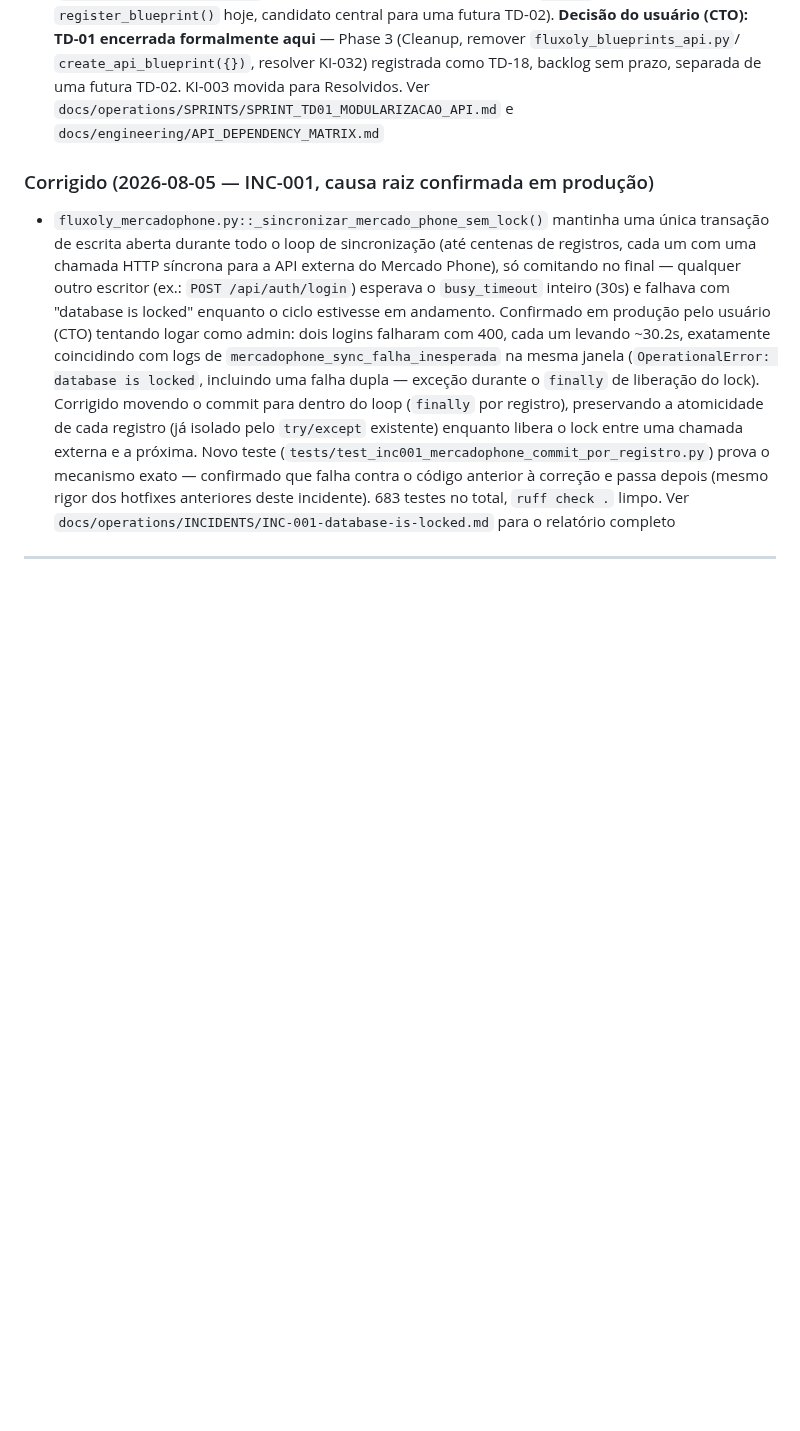
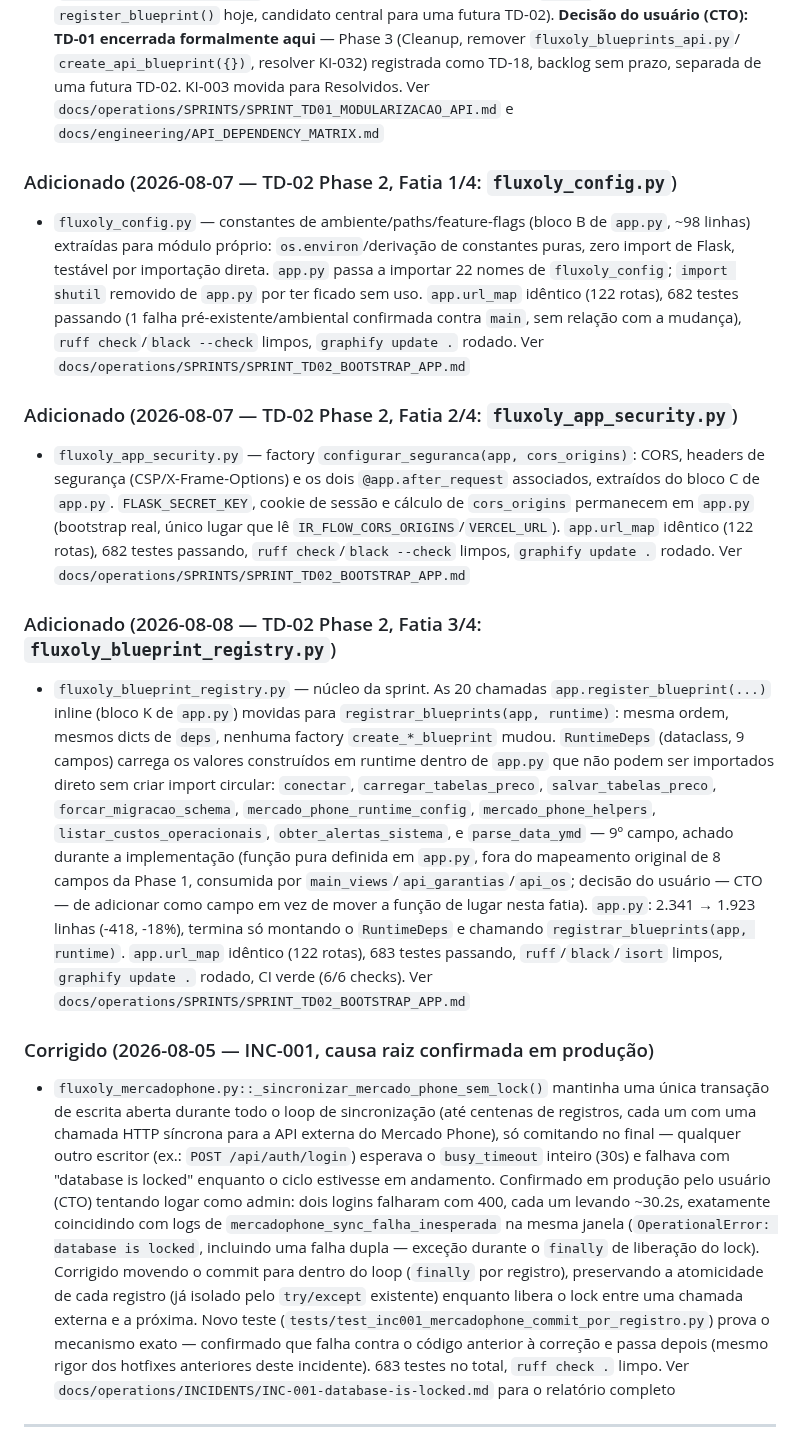
Before and after one commit to TaldoDustin/assistencia_system, a Markdown page: docs/operations/CHANGELOG.md, the part around the change. Drawn GitHub-style; blank space fills up the shorter version.

Commit message:
docs(td-02): registrar conclusão da Fatia 3/4 (fluxoly_blueprint_registry.py)
Atualiza SPRINT_TD02_BOOTSTRAP_APP.md (seção Phase 2 Fatia 3, com o achado
de parse_data_ymd e a decisão do CTO), PROJECT_STATUS.md (tabela de Dívida
Técnica TD-02/TD-17, sequência recente) e CHANGELOG.md (entradas das
Fatias 1-3, incluindo a 1/2 que nunca haviam sido registradas).

Co-Authored-By: Claude Sonnet 5 <noreply@anthropic.com>

```diff
--- a/docs/operations/CHANGELOG.md
+++ b/docs/operations/CHANGELOG.md
@@ -538,6 +538,38 @@ Versionamento segue [Semantic Versioning](https://semver.org/lang/pt-BR/).
   `docs/operations/SPRINTS/SPRINT_TD01_MODULARIZACAO_API.md` e
   `docs/engineering/API_DEPENDENCY_MATRIX.md`
 
+### Adicionado (2026-08-07 — TD-02 Phase 2, Fatia 1/4: `fluxoly_config.py`)
+- `fluxoly_config.py` — constantes de ambiente/paths/feature-flags (bloco B de `app.py`, ~98 linhas)
+  extraídas para módulo próprio: `os.environ`/derivação de constantes puras, zero import de Flask,
+  testável por importação direta. `app.py` passa a importar 22 nomes de `fluxoly_config`; `import
+  shutil` removido de `app.py` por ter ficado sem uso. `app.url_map` idêntico (122 rotas), 682 testes
+  passando (1 falha pré-existente/ambiental confirmada contra `main`, sem relação com a mudança), `ruff
+  check`/`black --check` limpos, `graphify update .` rodado. Ver
+  `docs/operations/SPRINTS/SPRINT_TD02_BOOTSTRAP_APP.md`
+
+### Adicionado (2026-08-07 — TD-02 Phase 2, Fatia 2/4: `fluxoly_app_security.py`)
+- `fluxoly_app_security.py` — factory `configurar_seguranca(app, cors_origins)`: CORS, headers de
+  segurança (CSP/X-Frame-Options) e os dois `@app.after_request` associados, extraídos do bloco C de
+  `app.py`. `FLASK_SECRET_KEY`, cookie de sessão e cálculo de `cors_origins` permanecem em `app.py`
+  (bootstrap real, único lugar que lê `IR_FLOW_CORS_ORIGINS`/`VERCEL_URL`). `app.url_map` idêntico (122
+  rotas), 682 testes passando, `ruff check`/`black --check` limpos, `graphify update .` rodado. Ver
+  `docs/operations/SPRINTS/SPRINT_TD02_BOOTSTRAP_APP.md`
+
+### Adicionado (2026-08-08 — TD-02 Phase 2, Fatia 3/4: `fluxoly_blueprint_registry.py`)
+- `fluxoly_blueprint_registry.py` — núcleo da sprint. As 20 chamadas `app.register_blueprint(...)`
+  inline (bloco K de `app.py`) movidas para `registrar_blueprints(app, runtime)`: mesma ordem, mesmos
+  dicts de `deps`, nenhuma factory `create_*_blueprint` mudou. `RuntimeDeps` (dataclass, 9 campos) carrega
+  os valores construídos em runtime dentro de `app.py` que não podem ser importados direto sem criar
+  import circular: `conectar`, `carregar_tabelas_preco`, `salvar_tabelas_preco`,
+  `forcar_migracao_schema`, `mercado_phone_runtime_config`, `mercado_phone_helpers`,
+  `listar_custos_operacionais`, `obter_alertas_sistema`, e `parse_data_ymd` — 9º campo, achado durante a
+  implementação (função pura definida em `app.py`, fora do mapeamento original de 8 campos da Phase 1,
+  consumida por `main_views`/`api_garantias`/`api_os`; decisão do usuário — CTO — de adicionar como campo
+  em vez de mover a função de lugar nesta fatia). `app.py`: 2.341 → 1.923 linhas (-418, -18%), termina só
+  montando o `RuntimeDeps` e chamando `registrar_blueprints(app, runtime)`. `app.url_map` idêntico (122
+  rotas), 683 testes passando, `ruff`/`black`/`isort` limpos, `graphify update .` rodado, CI verde (6/6
+  checks). Ver `docs/operations/SPRINTS/SPRINT_TD02_BOOTSTRAP_APP.md`
+
 ### Corrigido (2026-08-05 — INC-001, causa raiz confirmada em produção)
 - `fluxoly_mercadophone.py::_sincronizar_mercado_phone_sem_lock()` mantinha uma única transação de
   escrita aberta durante todo o loop de sincronização (até centenas de registros, cada um com uma
```
Also changed, not shown: docs/operations/PROJECT_STATUS.md (+4 -4 lines), 1 other file.
